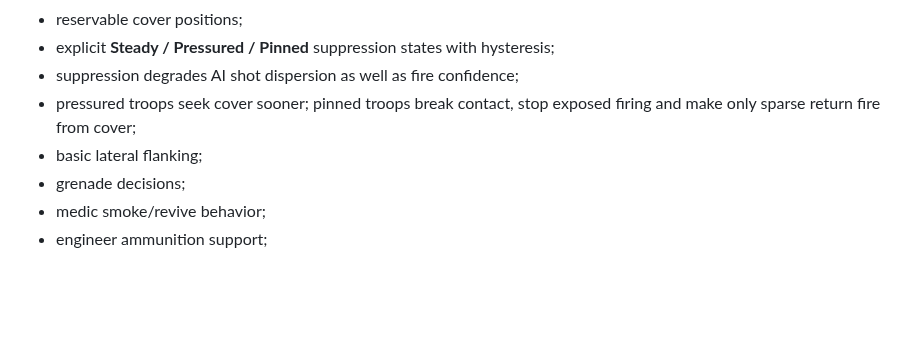
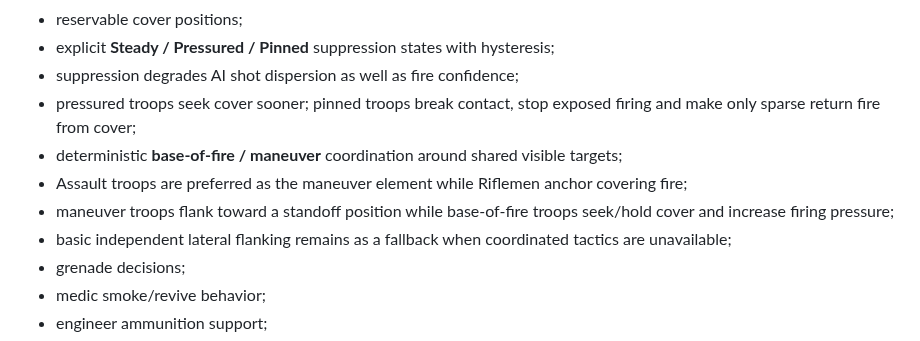
Before and after one commit to Tommaso-R-Marena/Warrior-s-Paradise, a Markdown page: README.md, the part around the change. Drawn GitHub-style; blank space fills up the shorter version.

Commit message:
docs: surface coordinated squad fire-and-maneuver

```diff
--- a/README.md
+++ b/README.md
@@ -50,7 +50,10 @@ The repository now contains a substantial code-side combined-arms battle rather
 - explicit **Steady / Pressured / Pinned** suppression states with hysteresis;
 - suppression degrades AI shot dispersion as well as fire confidence;
 - pressured troops seek cover sooner; pinned troops break contact, stop exposed firing and make only sparse return fire from cover;
-- basic lateral flanking;
+- deterministic **base-of-fire / maneuver** coordination around shared visible targets;
+- Assault troops are preferred as the maneuver element while Riflemen anchor covering fire;
+- maneuver troops flank toward a standoff position while base-of-fire troops seek/hold cover and increase firing pressure;
+- basic independent lateral flanking remains as a fallback when coordinated tactics are unavailable;
 - grenade decisions;
 - medic smoke/revive behavior;
 - engineer ammunition support;
```
